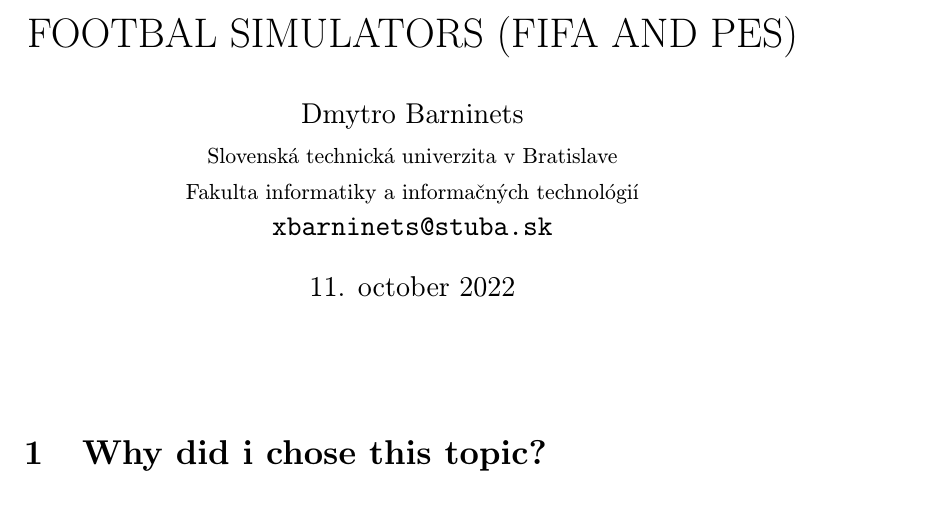
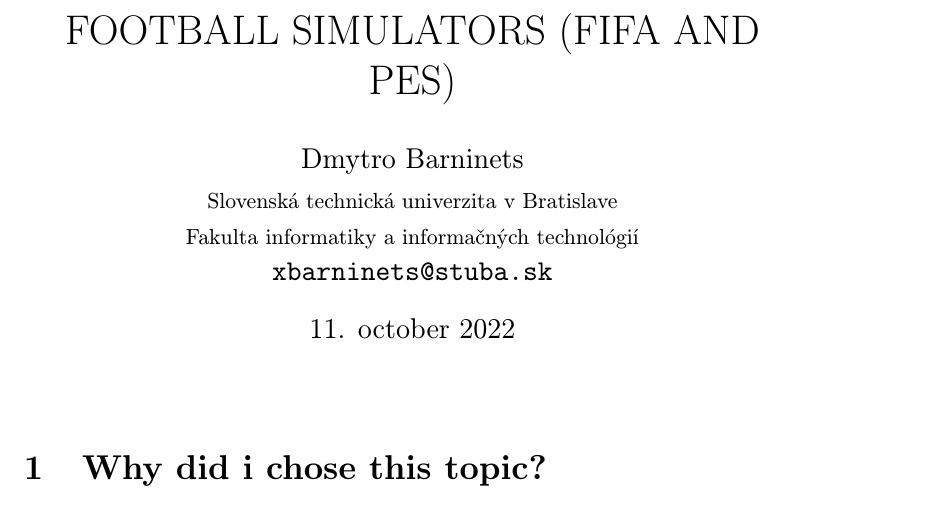
Before and after one commit to barni300/MIPProject, a LaTeX document (clanok.tex): part of page 1 of 5, cut so that both start at the same text. Compiled offline with pdfLaTeX.

Commit message:
First update of last version

```diff
--- a/clanok.tex
+++ b/clanok.tex
@@ -12,7 +12,7 @@
 
 \pagestyle{headings}
 
-\title{FOOTBAL SIMULATORS (FIFA AND PES)}
+\title{FOOTBALL SIMULATORS (FIFA AND PES)}
 
 \author{Dmytro Barninets\\[2pt]
 	{\small Slovenská technická univerzita v Bratislave}\\
```
Also changed, not shown: clanok.pdf, 1 other file.
